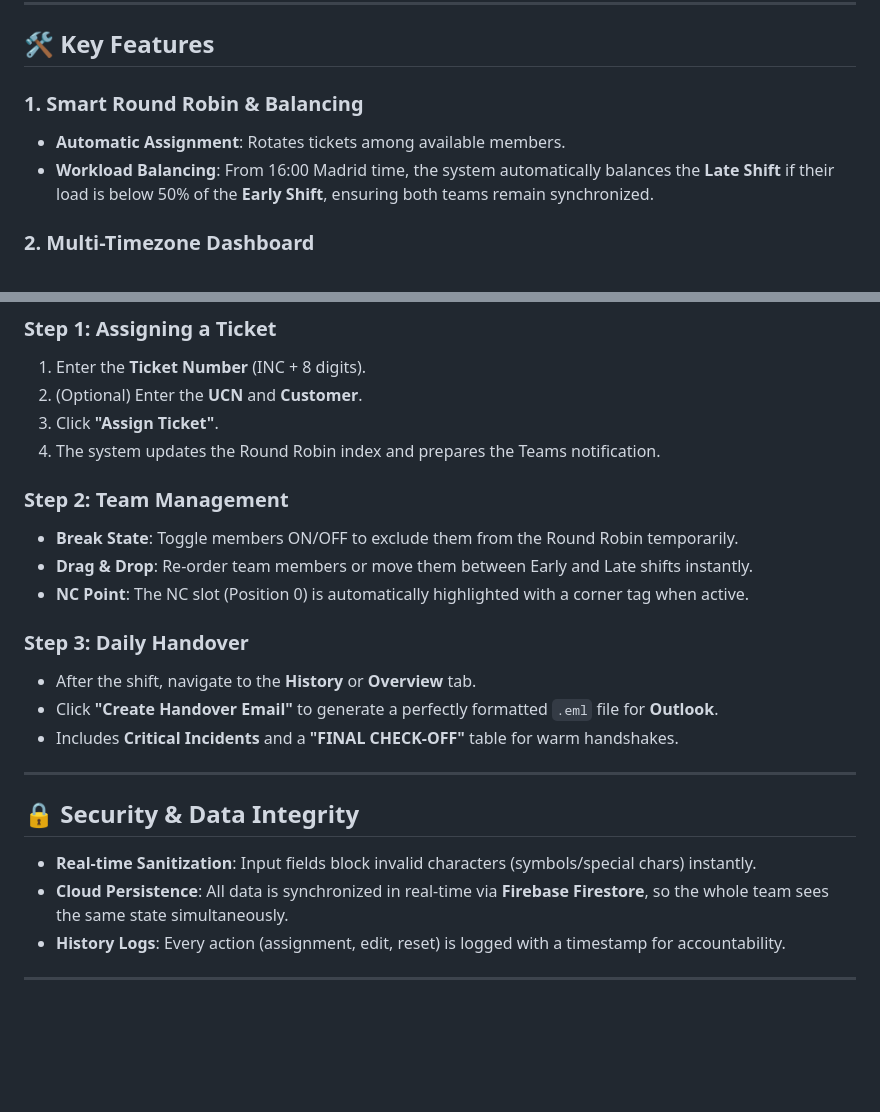
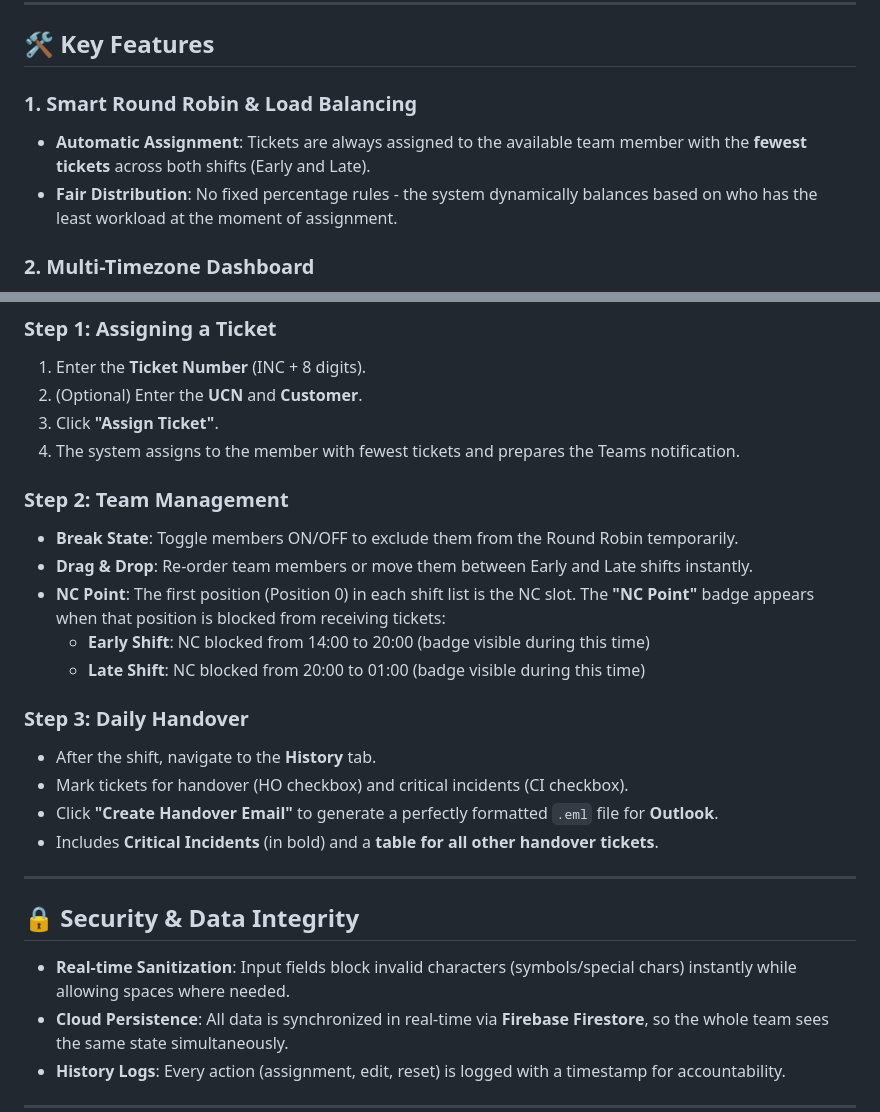
Before and after one commit to javiermunizdata-lang/RR_App, a Markdown page: Madrid_RR_User_Guide.md, 2 parts joined by grey strips. GitHub-like rendering; blank space fills up the shorter version.

Commit message:
docs: Update user guide to reflect current RR logic (no 50% balancing) and NC blocking

```diff
--- a/Madrid_RR_User_Guide.md
+++ b/Madrid_RR_User_Guide.md
@@ -9,9 +7,9 @@ The **Madrid RR App** is a specialized real-time tool designed to optimize ticke
 
 ## 🛠️ Key Features
 
-### 1. Smart Round Robin & Balancing
-- **Automatic Assignment**: Rotates tickets among available members.
-- **Workload Balancing**: From 16:00 Madrid time, the system automatically balances the **Late Shift** if their load is below 50% of the **Early Shift**, ensuring both teams remain synchronized.
+### 1. Smart Round Robin & Load Balancing
+- **Automatic Assignment**: Tickets are always assigned to the available team member with the **fewest tickets** across both shifts (Early and Late).
+- **Fair Distribution**: No fixed percentage rules - the system dynamically balances based on who has the least workload at the moment of assignment.
 
 ### 2. Multi-Timezone Dashboard
 - **Madrid / NY Toggle**: Switch the entire interface (clock, logs, headers) between Madrid and New York time with one click.
@@ -30,22 +28,25 @@ The **Madrid RR App** is a specialized real-time tool designed to optimize ticke
 1. Enter the **Ticket Number** (INC + 8 digits).
 2. (Optional) Enter the **UCN** and **Customer**.
 3. Click **"Assign Ticket"**.
-4. The system updates the Round Robin index and prepares the Teams notification.
+4. The system assigns to the member with fewest tickets and prepares the Teams notification.
 
 ### Step 2: Team Management
 - **Break State**: Toggle members ON/OFF to exclude them from the Round Robin temporarily.
 - **Drag & Drop**: Re-order team members or move them between Early and Late shifts instantly.
-- **NC Point**: The NC slot (Position 0) is automatically highlighted with a corner tag when active.
+- **NC Point**: The first position (Position 0) in each shift list is the NC slot. The **"NC Point"** badge appears when that position is blocked from receiving tickets:
+  - **Early Shift**: NC blocked from 14:00 to 20:00 (badge visible during this time)
+  - **Late Shift**: NC blocked from 20:00 to 01:00 (badge visible during this time)
 
 ### Step 3: Daily Handover
-- After the shift, navigate to the **History** or **Overview** tab.
+- After the shift, navigate to the **History** tab.
+- Mark tickets for handover (HO checkbox) and critical incidents (CI checkbox).
 - Click **"Create Handover Email"** to generate a perfectly formatted `.eml` file for **Outlook**.
-- Includes **Critical Incidents** and a **"FINAL CHECK-OFF"** table for warm handshakes.
+- Includes **Critical Incidents** (in bold) and a **table for all other handover tickets**.
 
 ---
 
 ## 🔒 Security & Data Integrity
-- **Real-time Sanitization**: Input fields block invalid characters (symbols/special chars) instantly.
+- **Real-time Sanitization**: Input fields block invalid characters (symbols/special chars) instantly while allowing spaces where needed.
 - **Cloud Persistence**: All data is synchronized in real-time via **Firebase Firestore**, so the whole team sees the same state simultaneously.
 - **History Logs**: Every action (assignment, edit, reset) is logged with a timestamp for accountability.
 
```
Also changed, not shown: other parts of Madrid_RR_User_Guide.md (+0 -2 lines).
